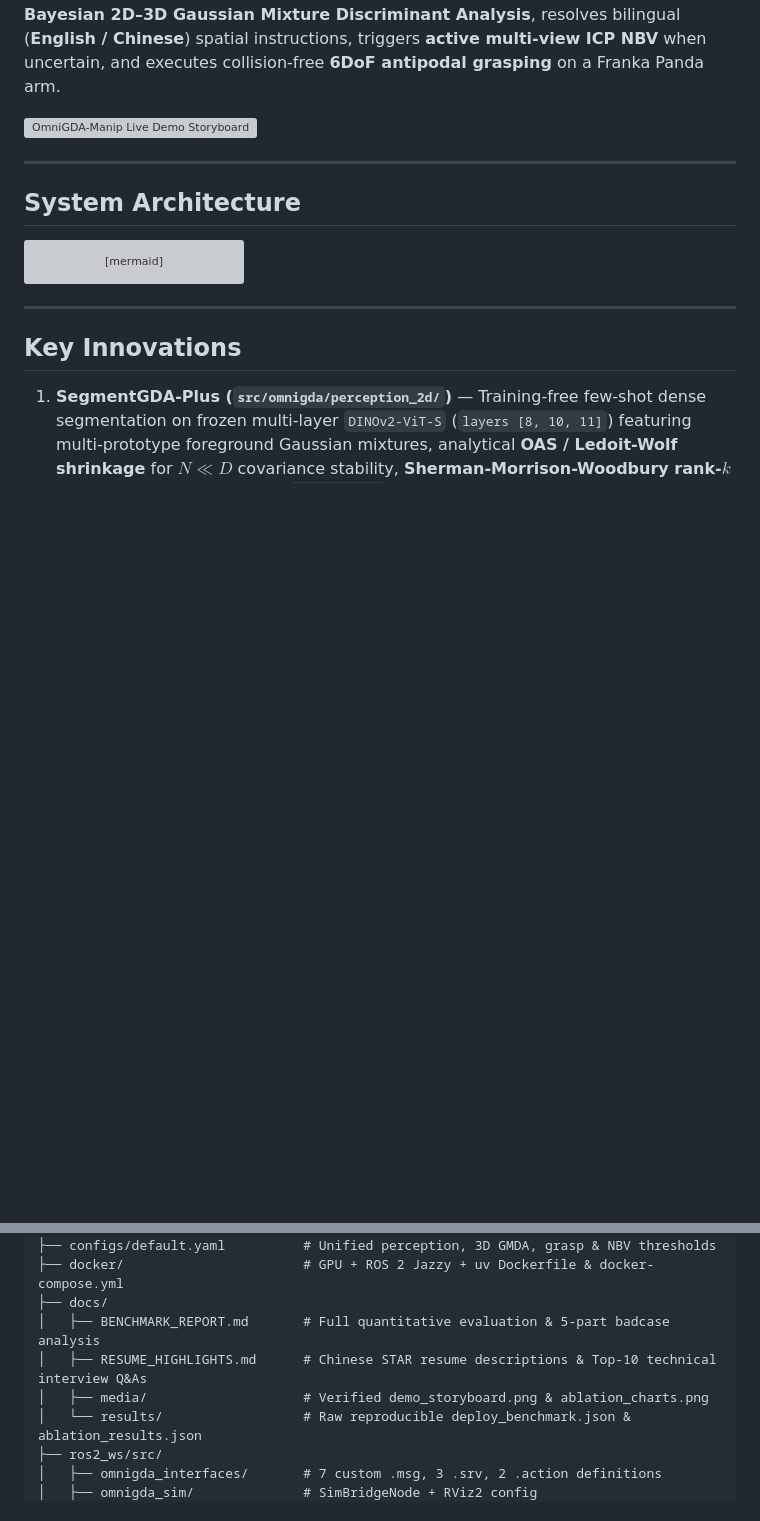
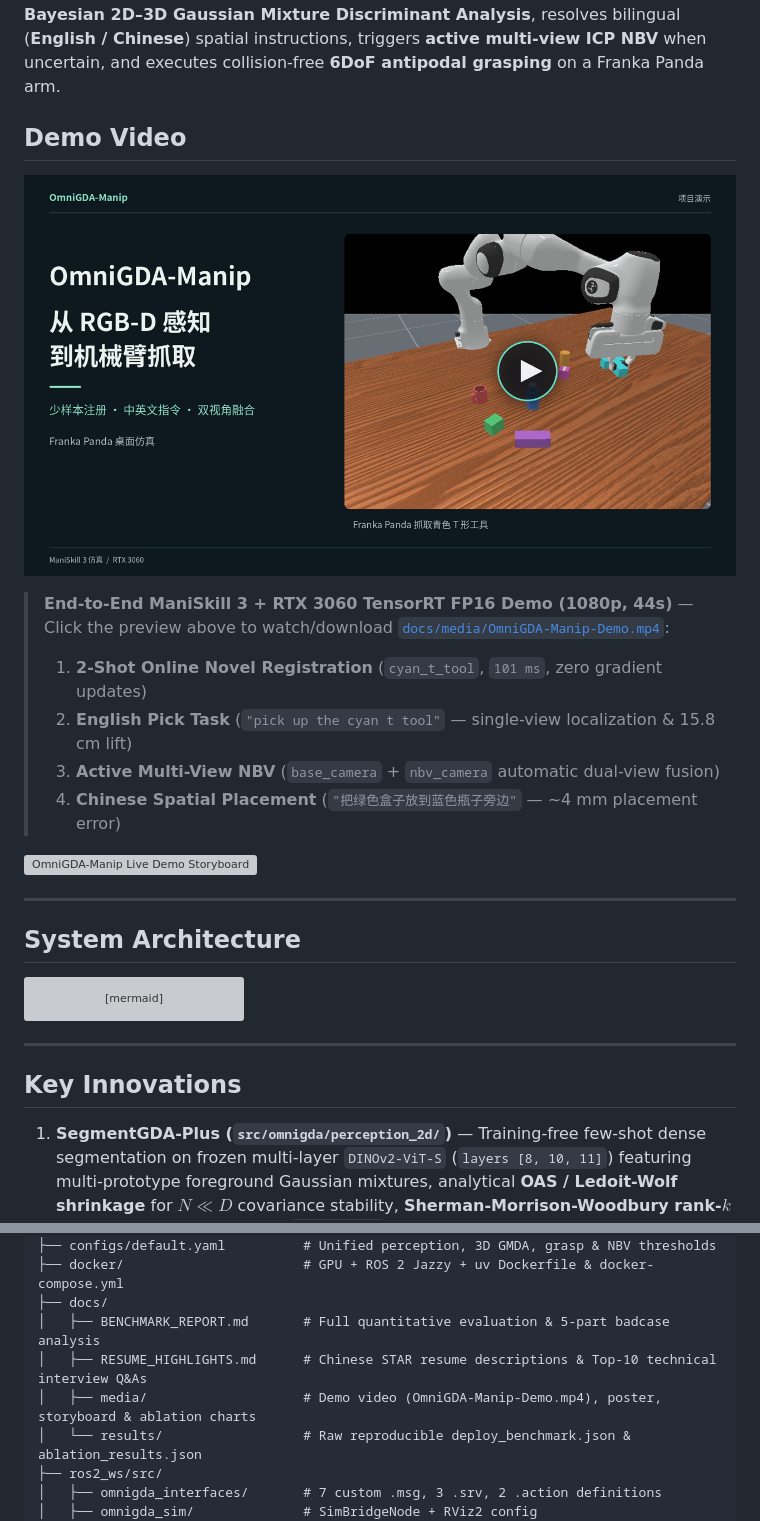
Before and after one commit to wavachao/omnigda-manip, a Markdown page: README.md, 2 parts joined by grey strips. Drawn GitHub-style; pictures changed too: docs/media/demo_video_poster.png (added); blank space fills up the shorter version; grey boxes are pictures that could not be loaded.

Commit message:
docs(readme): add end-to-end demo video and poster

```diff
--- a/README.md
+++ b/README.md
@@ -12,6 +12,16 @@
 **OmniGDA-Manip** is a **training-free, multimodal 2D–3D few-shot & open-vocabulary robotic perception, active Next-Best-View (NBV), and 6DoF manipulation system** built end-to-end on **DINOv2**, **OpenCLIP**, **TensorRT 10.9 FP16**, **ManiSkill 3**, and **ROS 2 Jazzy**.
 
 Given just **2–3 RGB-D support templates** of a brand-new unseen object (such as a custom cyan T-shaped tool), OmniGDA-Manip registers it online in **~340–407 ms with zero gradient updates**, localizes it in cluttered tabletop scenes via **entropy-gated Bayesian 2D–3D Gaussian Mixture Discriminant Analysis**, resolves bilingual (**English / Chinese**) spatial instructions, triggers **active multi-view ICP NBV** when uncertain, and executes collision-free **6DoF antipodal grasping** on a Franka Panda arm.
+
+## Demo Video
+
+[![OmniGDA-Manip End-to-End Demo Video](docs/media/demo_video_poster.png)](https://github.com/wavachao/omnigda-manip/raw/main/docs/media/OmniGDA-Manip-Demo.mp4)
+
+> **End-to-End ManiSkill 3 + RTX 3060 TensorRT FP16 Demo (1080p, 44s)** — Click the preview above to watch/download [`docs/media/OmniGDA-Manip-Demo.mp4`](docs/media/OmniGDA-Manip-Demo.mp4):
+> 1. **2-Shot Online Novel Registration** (`cyan_t_tool`, `101 ms`, zero gradient updates)
+> 2. **English Pick Task** (`"pick up the cyan t tool"` — single-view localization & 15.8 cm lift)
+> 3. **Active Multi-View NBV** (`base_camera` + `nbv_camera` automatic dual-view fusion)
+> 4. **Chinese Spatial Placement** (`"把绿色盒子放到蓝色瓶子旁边"` — ~4 mm placement error)
 
 ![OmniGDA-Manip Live Demo Storyboard](docs/media/demo_storyboard.png)
 
@@ -179,7 +189,7 @@ omnigda-manip/
 ├── docs/
 │   ├── BENCHMARK_REPORT.md       # Full quantitative evaluation & 5-part badcase analysis
 │   ├── RESUME_HIGHLIGHTS.md      # Chinese STAR resume descriptions & Top-10 technical interview Q&As
-│   ├── media/                    # Verified demo_storyboard.png & ablation_charts.png
+│   ├── media/                    # Demo video (OmniGDA-Manip-Demo.mp4), poster, storyboard & ablation charts
 │   └── results/                  # Raw reproducible deploy_benchmark.json & ablation_results.json
 ├── ros2_ws/src/
 │   ├── omnigda_interfaces/       # 7 custom .msg, 3 .srv, 2 .action definitions
```
Also changed, not shown: 2 other files.
